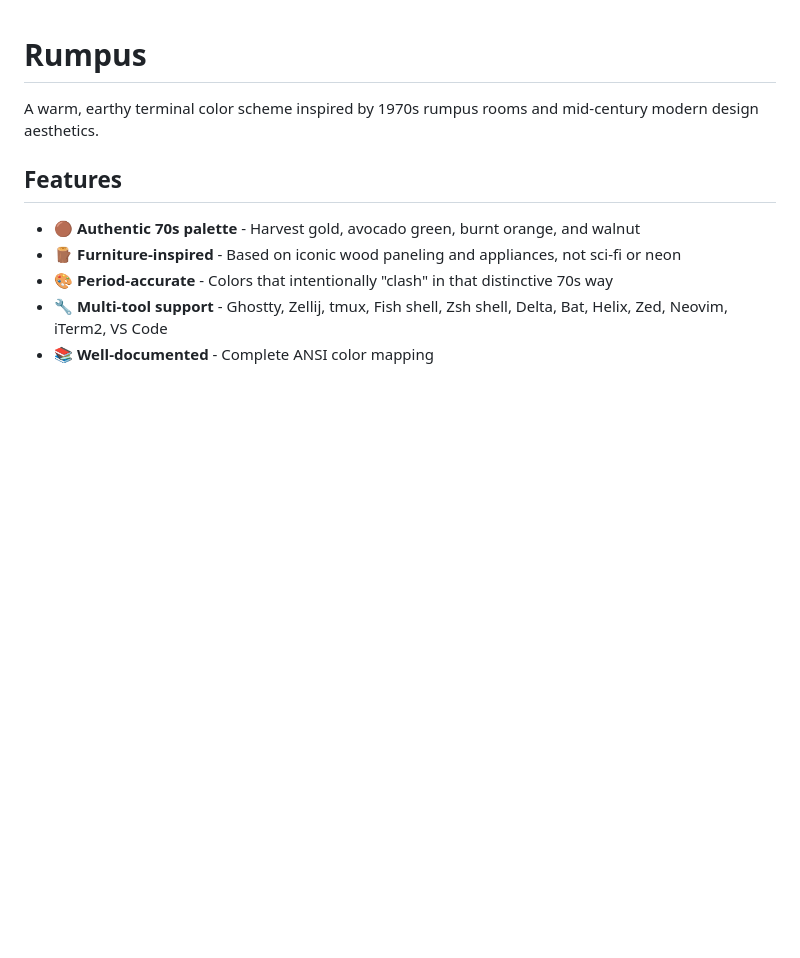
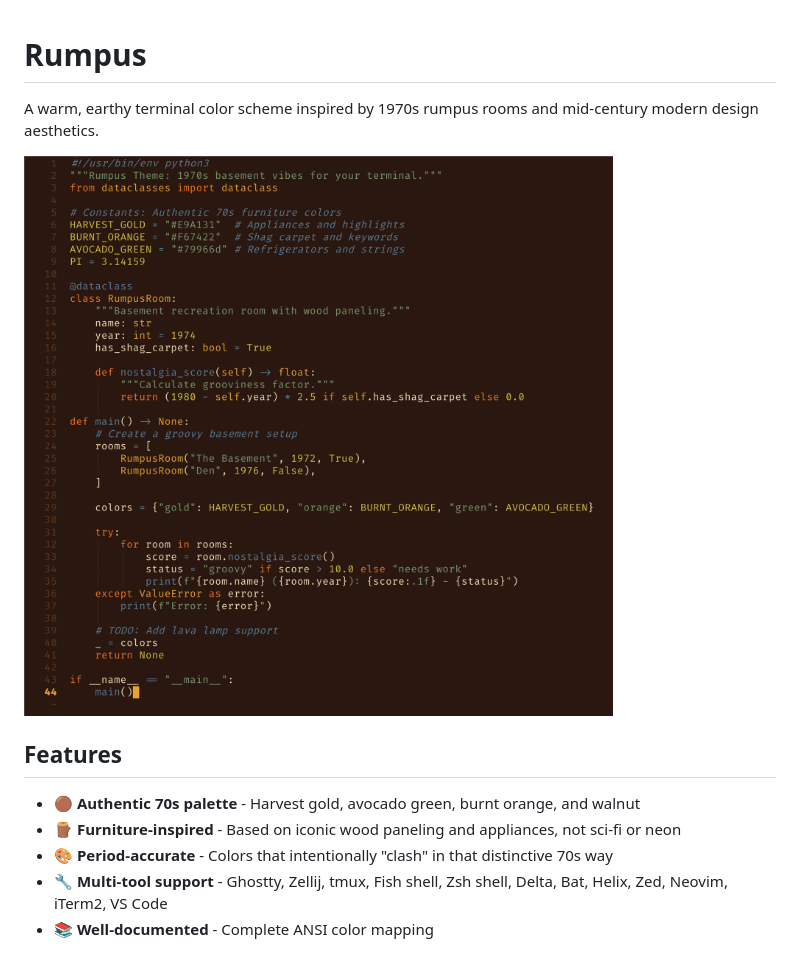
Before and after one commit to 715d/rumpus, a Markdown page: README.md, the part around the change. Drawn GitHub-style; pictures changed too: docs/rumpus-highlight.png (added); blank space fills up the shorter version.

```diff
--- a/README.md
+++ b/README.md
@@ -1,6 +1,8 @@
 # Rumpus
 
 A warm, earthy terminal color scheme inspired by 1970s rumpus rooms and mid-century modern design aesthetics.
+
+![Rumpus syntax highlighting](docs/rumpus-highlight.png)
 
 ## Features
 
```
Also changed, not shown: 2 other files.
